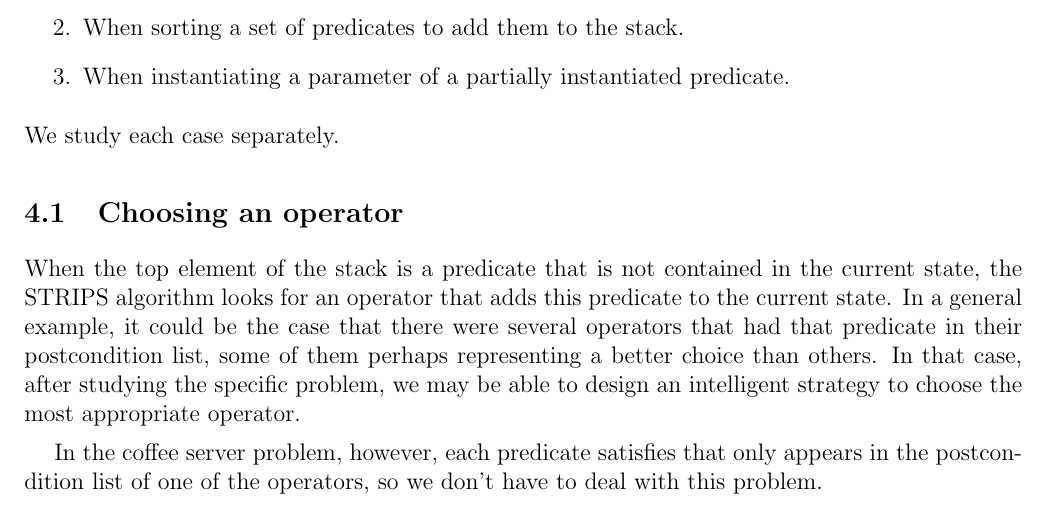
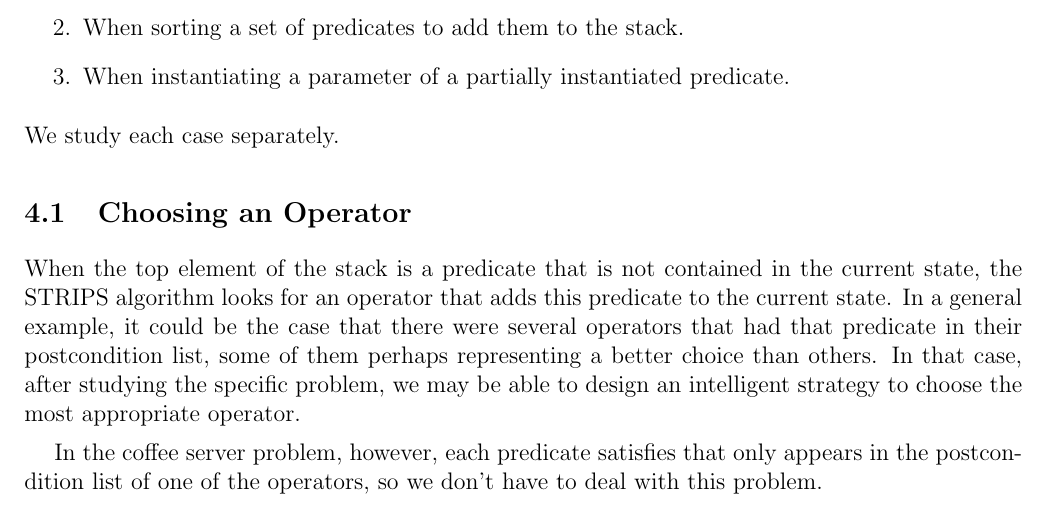
Before and after one commit to juanlao7/gbjl-strips, a LaTeX paper (docs/thecoffeeserver/The Coffee Server - Report.tex): part of page 8 of 38, cut so that both start at the same text. Compiled offline with pdfLaTeX; a LaTeX package or settings file that is missing is left out.

Commit message:
Capitalized an "O"

```diff
--- a/docs/thecoffeeserver/The Coffee Server - Report.tex
+++ b/docs/thecoffeeserver/The Coffee Server - Report.tex
@@ -289,7 +289,7 @@ This section presents and analyzes the different heuristic functions proposed fo
 \end{enumerate}
 We study each case separately.
 
-\subsection{Choosing an operator} \label{Choosing an Operator}
+\subsection{Choosing an Operator} \label{Choosing an Operator}
 
 When the top element of the stack is a predicate that is not contained in the current state, the STRIPS algorithm looks for an operator that adds this predicate to the current state. In a general example, it could be the case that there were several operators that had that predicate in their postcondition list, some of them perhaps representing a better choice than others. In that case, after studying the specific problem, we may be able to design an intelligent strategy to choose the most appropriate operator.
 
```
